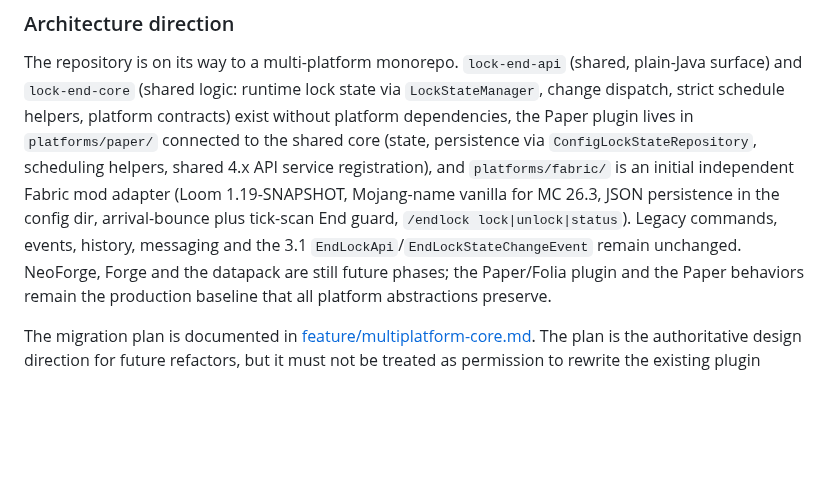
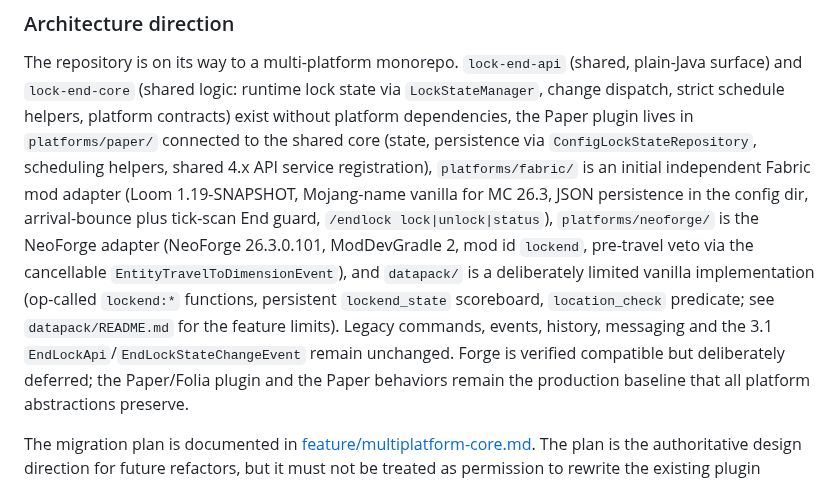
Before and after one commit to vwtfafa/lock-end, a Markdown page: AGENTS.md, the part around the change. Drawn GitHub-style; blank space fills up the shorter version.

```diff
--- a/AGENTS.md
+++ b/AGENTS.md
@@ -42,12 +42,18 @@ state via `LockStateManager`, change dispatch, strict schedule helpers,
 platform contracts) exist without platform dependencies, the Paper plugin
 lives in `platforms/paper/` connected to the shared core (state, persistence
 via `ConfigLockStateRepository`, scheduling helpers, shared 4.x API service
-registration), and `platforms/fabric/` is an initial independent Fabric
+registration), `platforms/fabric/` is an initial independent Fabric
 mod adapter (Loom 1.19-SNAPSHOT, Mojang-name vanilla for MC 26.3, JSON
 persistence in the config dir, arrival-bounce plus tick-scan End guard,
-`/endlock lock|unlock|status`). Legacy commands, events, history, messaging
-and the 3.1 `EndLockApi`/`EndLockStateChangeEvent` remain unchanged. NeoForge,
-Forge and the datapack are still future phases; the Paper/Folia plugin and
+`/endlock lock|unlock|status`), `platforms/neoforge/` is the NeoForge
+adapter (NeoForge 26.3.0.101, ModDevGradle 2, mod id `lockend`, pre-travel
+veto via the cancellable `EntityTravelToDimensionEvent`), and `datapack/`
+is a deliberately limited vanilla implementation (op-called `lockend:*`
+functions, persistent `lockend_state` scoreboard, `location_check`
+predicate; see `datapack/README.md` for the feature limits). Legacy
+commands, events, history, messaging
+and the 3.1 `EndLockApi`/`EndLockStateChangeEvent` remain unchanged. Forge
+is verified compatible but deliberately deferred; the Paper/Folia plugin and
 the Paper behaviors remain the production baseline that all platform
 abstractions preserve.
 
```
Also changed, not shown: feature/multiplatform-core.md (+29 -29 lines).
